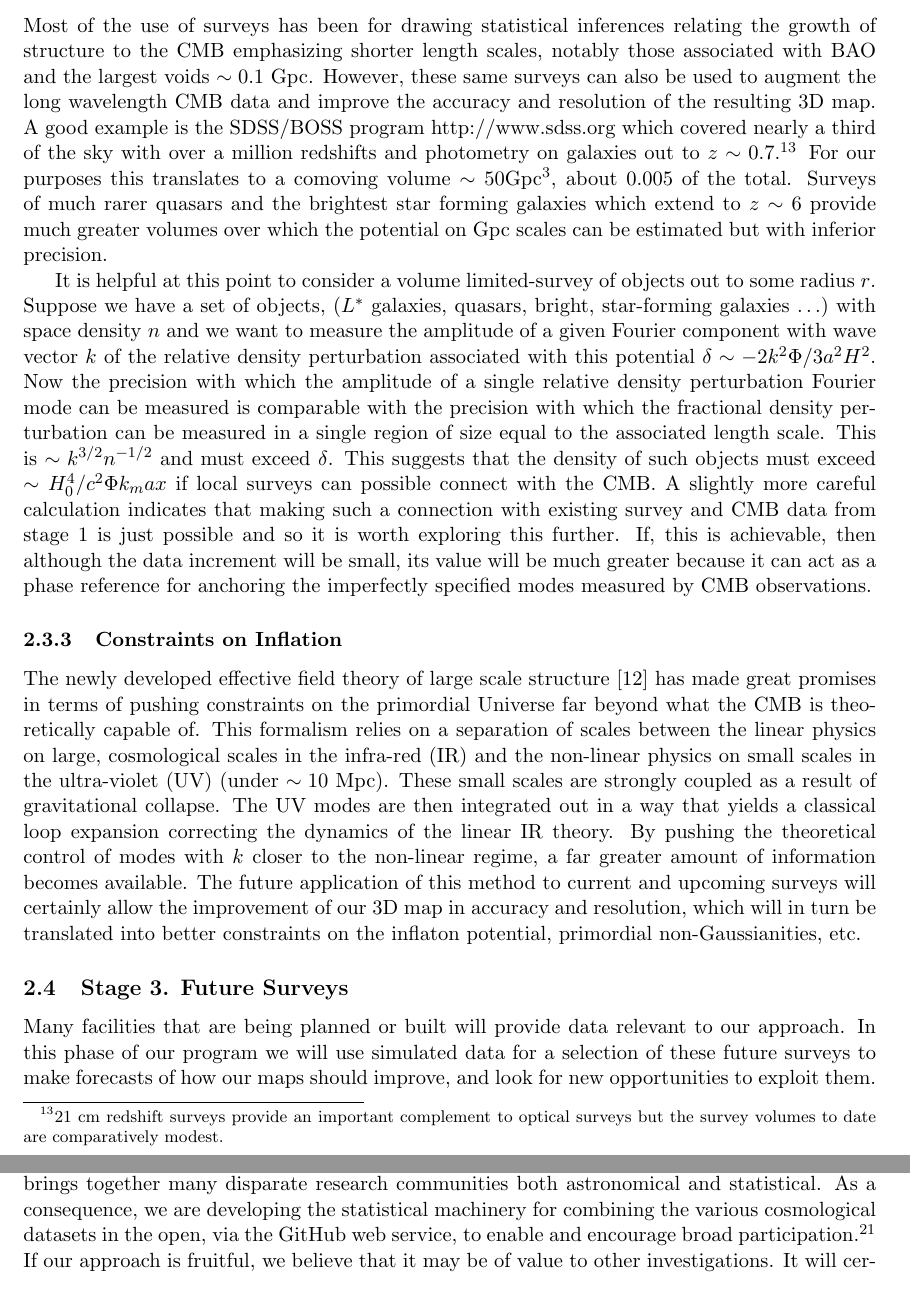
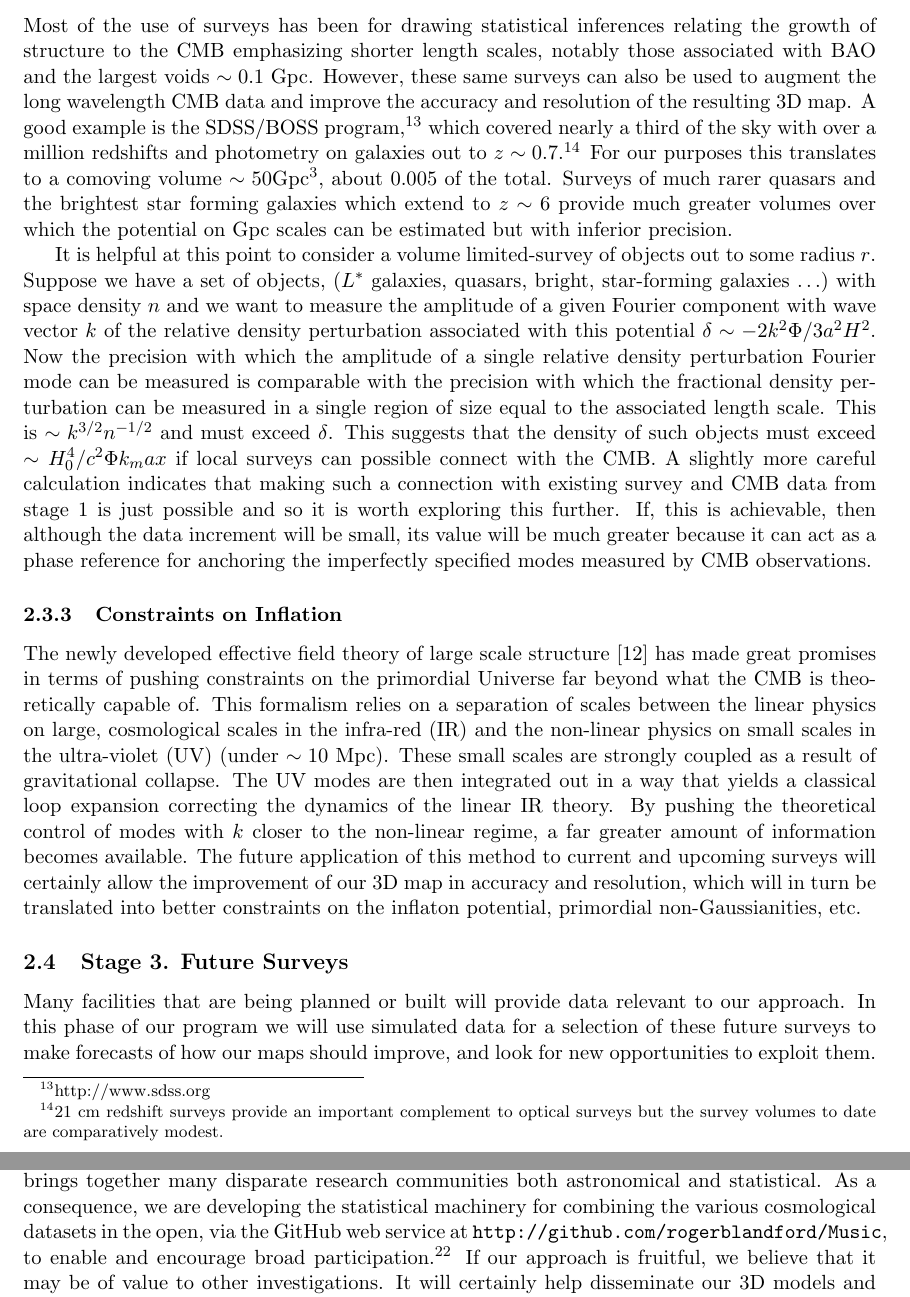
Before and after one commit to LaurencePeanuts/Music, a LaTeX document (doc/proposals/2015NSF/prodes.tex): two parts of pages 10 and 13 of 22, joined at a grey line, cut so that both start at the same text. Compiled offline with pdfLaTeX; a missing bibliography style is replaced by a similar one.

Commit message:
Added link to github

```diff
--- a/doc/proposals/2015NSF/prodes.tex
+++ b/doc/proposals/2015NSF/prodes.tex
@@ -247,7 +247,7 @@ Similar remarks apply to the Integrated Sachs Wolfe effect which is caused by ch
 
 \subsubsection{Galaxy Surveys and the Local Universe}
 
-Most of the use of surveys has been for drawing statistical inferences relating the growth of structure to the CMB emphasizing shorter length scales, notably those associated with BAO and the largest voids $\sim0.1$~Gpc. However, these same surveys can also be used to augment the long wavelength CMB data and improve the accuracy and resolution of the resulting 3D map. A good example is the SDSS/BOSS program http://www.sdss.org which covered nearly a third of the sky with over a million redshifts and photometry on galaxies out to $z\sim0.7$.\footnote{21 cm redshift surveys provide an important complement to optical surveys but the survey volumes to date are comparatively modest.} For our purposes this translates to a comoving volume $\sim50{\rm Gpc}^3$, about 0.005 of the total. Surveys of much rarer quasars and the brightest star forming galaxies which extend to  $z\sim6$ provide much greater volumes over which the potential on Gpc scales can be estimated but with inferior precision.
+Most of the use of surveys has been for drawing statistical inferences relating the growth of structure to the CMB emphasizing shorter length scales, notably those associated with BAO and the largest voids $\sim0.1$~Gpc. However, these same surveys can also be used to augment the long wavelength CMB data and improve the accuracy and resolution of the resulting 3D map. A good example is the SDSS/BOSS program,\footnote{http://www.sdss.org} which covered nearly a third of the sky with over a million redshifts and photometry on galaxies out to $z\sim0.7$.\footnote{21 cm redshift surveys provide an important complement to optical surveys but the survey volumes to date are comparatively modest.} For our purposes this translates to a comoving volume $\sim50{\rm Gpc}^3$, about 0.005 of the total. Surveys of much rarer quasars and the brightest star forming galaxies which extend to  $z\sim6$ provide much greater volumes over which the potential on Gpc scales can be estimated but with inferior precision.
 
 It is helpful at this point to consider a volume limited-survey of objects out to some radius $r$. Suppose we have a set of objects, ($L^\ast$ galaxies, quasars, bright, star-forming galaxies $\dots$) with space density $n$ and we want to measure the amplitude of a given Fourier component with wave vector $k$ of the relative density perturbation associated with this potential $\delta\sim-2k^2\Phi/3a^2H^2$. Now the precision with which the amplitude of a single relative density perturbation Fourier mode can be measured is comparable with the precision with which the fractional density perturbation can be measured in a single region of size equal to the associated length scale. This is $\sim k^{3/2}n^{-1/2}$ and must exceed $\delta$. This suggests that the density of such objects must exceed $\sim H_0^4/c^2\Phi k_max$ if local surveys can possible connect with the CMB. A slightly more careful calculation indicates that making such a connection with existing survey and CMB data from stage 1 is just possible and so it is worth exploring this further. If, this is achievable, then although the data increment will be small, its value will be much greater because it can act as a phase reference for anchoring the imperfectly specified modes measured by CMB observations.
 
@@ -301,7 +301,8 @@ Blandford will start by taking the lead experimenting with the simulation of pot
 
 \section{Broader Impact}
 
-The research program that we propose has a broad and popular interest analogous to the images of say Comet 67P.\footnote{If WMAP produced the ``baby pictures of the universe'', then perhaps the goal here is to produce the corresponding adult movies.} As the map is essentially 3D, we will explore the use of 3D printing as well as sophisticated 2D movie representations to exhibit the results. This project also necessarily brings together many disparate research communities both astronomical and statistical. As a consequence, we are developing the statistical machinery for combining the various cosmological datasets in the open, via the GitHub web service, to enable and encourage broad participation.\footnote{Marshall has worked in this way on other projects that lend themselves to this approach, most notably a recent Annual Reviews article on Ideas for Citizen Science in Astronomy \cite{CitSciReview}, and the Space Warps citizen science project \cite{SpaceWarps}.} If our approach is fruitful, we believe that it may be of value to other investigations. It will certainly help disseminate our 3D models and 2D posterior predictive distributions, in the interest of those working in other big dataset visualizations: interactive presentation of these products via IPython notebooks is ongoing, and can be supplemented by screenshared video recording to provide a narrative for a wider audience.
+The research program that we propose has a broad and popular interest analogous to the images of say Comet 67P.\footnote{If WMAP produced the ``baby pictures of the universe'', then perhaps the goal here is to produce the corresponding adult movies.} As the map is essentially 3D, we will explore the use of 3D printing as well as sophisticated 2D movie representations to exhibit the results. This project also necessarily brings together many disparate research communities both astronomical and statistical. As a consequence, we are developing the statistical machinery for combining the various cosmological datasets in the open, via the GitHub web service at \texttt{http://github.com/rogerblandford/Music}, to enable and encourage broad participation.\footnote{Marshall has worked in this way on other projects that lend themselves to this approach, most notably a recent Annual Reviews article on Ideas for Citizen Science in Astronomy \cite{CitSciReview}, and the Space Warps citizen science project \cite{SpaceWarps}.}
+If our approach is fruitful, we believe that it may be of value to other investigations. It will certainly help disseminate our 3D models and 2D posterior predictive distributions, in the interest of those working in other big dataset visualizations: interactive presentation of these products via IPython notebooks is ongoing, and can be supplemented by screenshared video recording to provide a narrative for a wider audience.
 
 Marshall has a long and ongoing interest and record in public outreach including various initiatives in citizen science, public talks and large outreach events.  Blandford continues to give many public talks on black holes, high energy astrophysics and cosmology. He has also spent much of the past year computing a 1600+ pp text book, Modern Classical Physics, coauthored with Kip Thorne, which will appear in the spring, published by Princeton University Press. The 28th and final chapter of this book comprises a relatively new approach to presenting the results of modern cosmology to a graduate physics audience. The ideas discussed above arose out of the writing of this chapter.
 
```
Also changed, not shown: doc/proposals/2015NSF/prodes.pdf, doc/proposals/2015NSF/prodes.tex (2 more changed lines).
